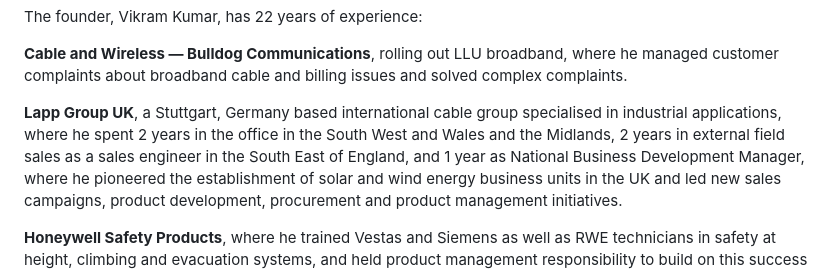
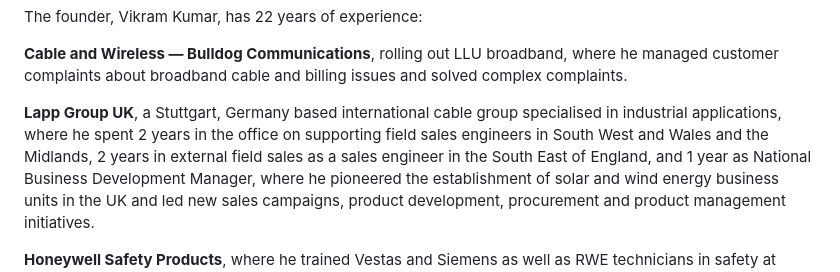
Before and after one commit to Ventusltd/Kuiper-belt, a Markdown page: ABOUT.md, the part around the change. Drawn GitHub-style.

Commit message:
Clarify Lapp Group UK role in ABOUT.md
Updated description of Lapp Group UK role to clarify responsibilities.

```diff
--- a/ABOUT.md
+++ b/ABOUT.md
@@ -25,7 +25,7 @@ The founder, Vikram Kumar, has 22 years of experience:
 customer complaints about broadband cable and billing issues and solved complex complaints.
 
 **Lapp Group UK**, a Stuttgart, Germany based international cable group specialised in industrial
-applications, where he spent 2 years in the office in the South West and Wales and the Midlands,
+applications, where he spent 2 years in the office on supporting field sales engineers in South West and Wales and the Midlands,
 2 years in external field sales as a sales engineer in the South East of England, and 1 year as
 National Business Development Manager, where he pioneered the establishment of solar and wind
 energy business units in the UK and led new sales campaigns, product development, procurement and
```
